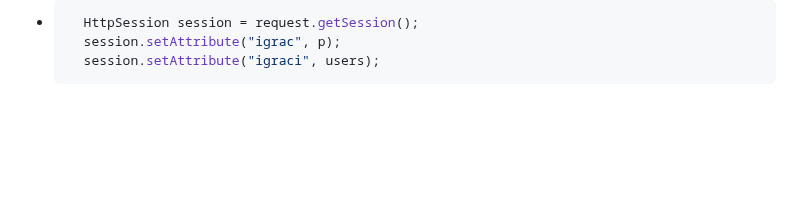
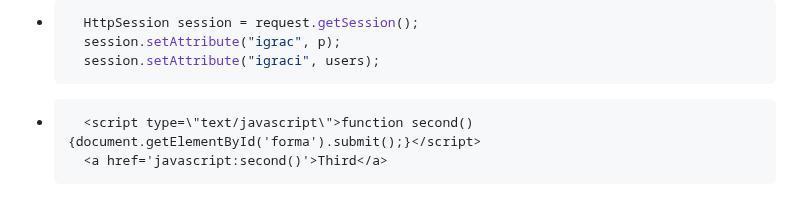
Before and after one commit to vanja-djenadija/Internet-programiranje, a Markdown page: README.md, the part around the change. Rendered like a GitHub page; blank space fills up the shorter version.

````diff
--- a/README.md
+++ b/README.md
@@ -100,3 +100,7 @@ protected void doGet(HttpServletRequest request, HttpServletResponse response)
 	session.setAttribute("igrac", p);
 	session.setAttribute("igraci", users);
   ```
+- ```html
+	<script type=\"text/javascript\">function second(){document.getElementById('forma').submit();}</script>
+	<a href='javascript:second()'>Third</a>
+  ```
````
